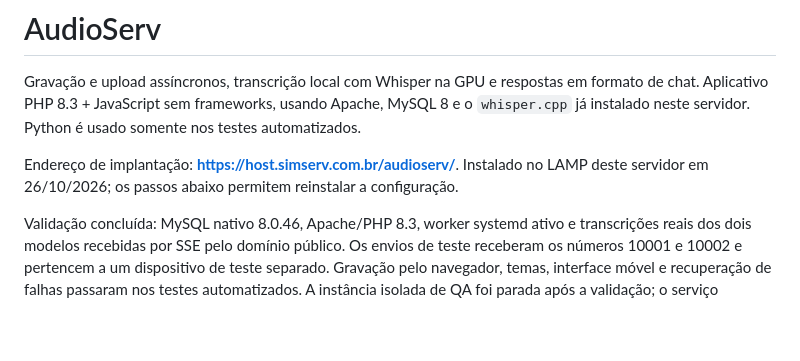
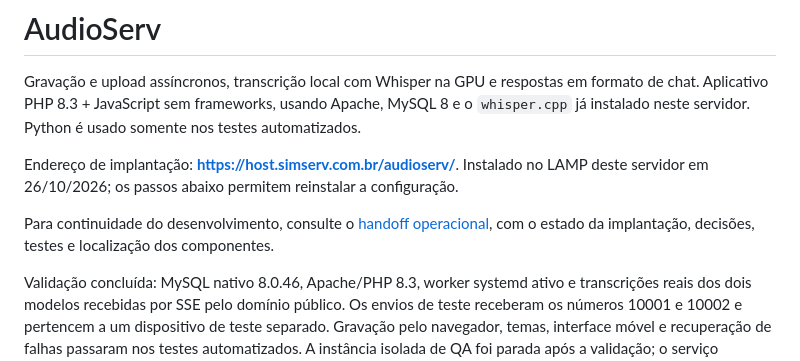
Before and after one commit to vpmammana/audioserv, a Markdown page: README.md, the part around the change. Rendered like a GitHub page; blank space fills up the shorter version.

Commit message:
docs: add deployment and development handoff

```diff
--- a/README.md
+++ b/README.md
@@ -3,6 +3,8 @@
 Gravação e upload assíncronos, transcrição local com Whisper na GPU e respostas em formato de chat. Aplicativo PHP 8.3 + JavaScript sem frameworks, usando Apache, MySQL 8 e o `whisper.cpp` já instalado neste servidor. Python é usado somente nos testes automatizados.
 
 Endereço de implantação: **https://host.simserv.com.br/audioserv/**. Instalado no LAMP deste servidor em 26/10/2026; os passos abaixo permitem reinstalar a configuração.
+
+Para continuidade do desenvolvimento, consulte o [handoff operacional](HANDOFF.md), com o estado da implantação, decisões, testes e localização dos componentes.
 
 Validação concluída: MySQL nativo 8.0.46, Apache/PHP 8.3, worker systemd ativo e transcrições reais dos dois modelos recebidas por SSE pelo domínio público. Os envios de teste receberam os números 10001 e 10002 e pertencem a um dispositivo de teste separado. Gravação pelo navegador, temas, interface móvel e recuperação de falhas passaram nos testes automatizados. A instância isolada de QA foi parada após a validação; o serviço principal permanece ativo.
 
```
Also changed, not shown: HANDOFF.md (added, +129 -0 lines).
